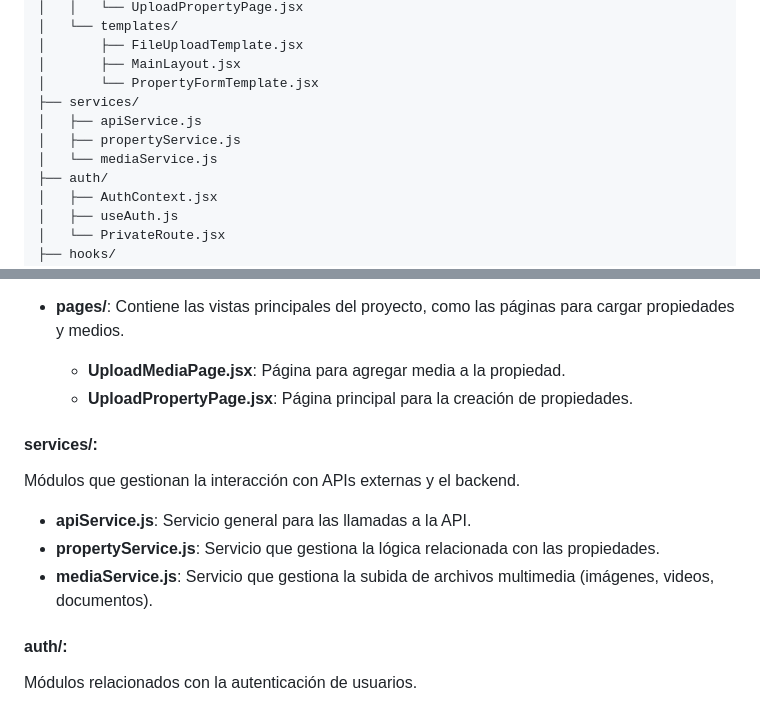
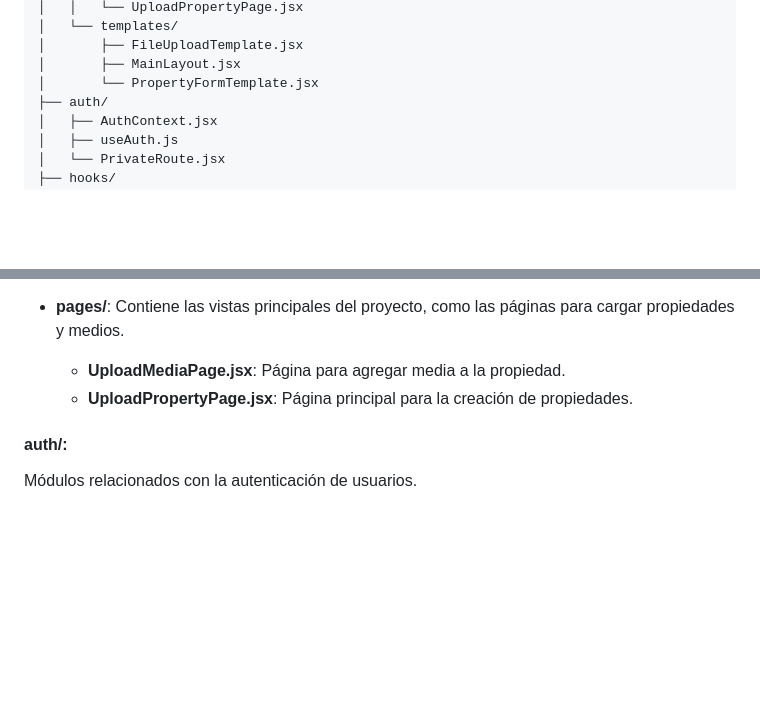
Before and after one commit to JoseA27/PlaceWise, a Markdown page: placeWise/PlaceWiseUI/README.md, 2 parts joined by grey strips. GitHub-like rendering; blank space fills up the shorter version.

```diff
--- a/placeWise/PlaceWiseUI/README.md
+++ b/placeWise/PlaceWiseUI/README.md
@@ -48,10 +48,6 @@ PlaceWiseUI/
 │       ├── FileUploadTemplate.jsx
 │       ├── MainLayout.jsx
 │       └── PropertyFormTemplate.jsx
-├── services/
-│   ├── apiService.js
-│   ├── propertyService.js
-│   └── mediaService.js
 ├── auth/
 │   ├── AuthContext.jsx
 │   ├── useAuth.js
@@ -115,13 +111,6 @@ Almacena todos los componentes React, organizados en subcarpetas:
     - **UploadMediaPage.jsx**: Página para agregar media a la propiedad.
     - **UploadPropertyPage.jsx**: Página principal para la creación de propiedades.
 
-#### **services/**:
-Módulos que gestionan la interacción con APIs externas y el backend.
-
-- **apiService.js**: Servicio general para las llamadas a la API.
-- **propertyService.js**: Servicio que gestiona la lógica relacionada con las propiedades.
-- **mediaService.js**: Servicio que gestiona la subida de archivos multimedia (imágenes, videos, documentos).
-
 #### **auth/**:
 Módulos relacionados con la autenticación de usuarios.
 
```
